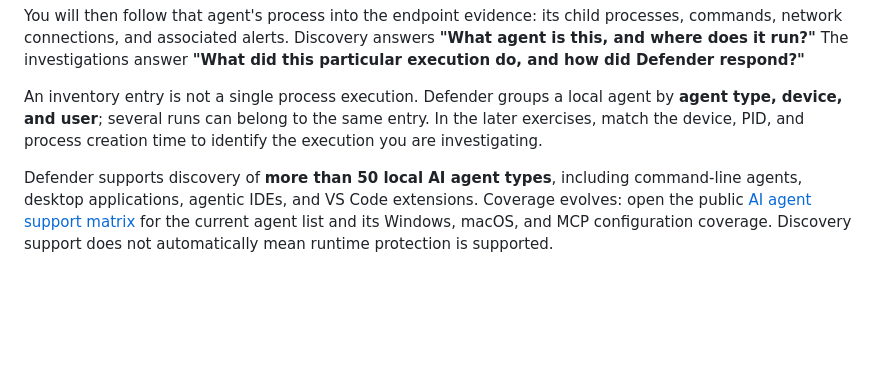
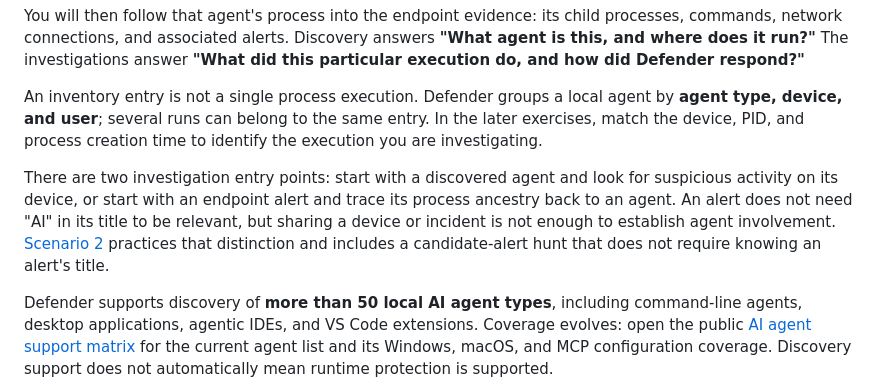
Before and after one commit to microsoft/ignite26-LAB683, a Markdown page: instructions/00-get-started.md, the part around the change. Drawn GitHub-style; blank space fills up the shorter version.

```diff
--- a/instructions/00-get-started.md
+++ b/instructions/00-get-started.md
@@ -22,6 +22,8 @@ For process-based discovery, Defender recognizes a supported agent when it obser
 You will then follow that agent's process into the endpoint evidence: its child processes, commands, network connections, and associated alerts. Discovery answers **"What agent is this, and where does it run?"** The investigations answer **"What did this particular execution do, and how did Defender respond?"**
 
 An inventory entry is not a single process execution. Defender groups a local agent by **agent type, device, and user**; several runs can belong to the same entry. In the later exercises, match the device, PID, and process creation time to identify the execution you are investigating.
+
+There are two investigation entry points: start with a discovered agent and look for suspicious activity on its device, or start with an endpoint alert and trace its process ancestry back to an agent. An alert does not need "AI" in its title to be relevant, but sharing a device or incident is not enough to establish agent involvement. [Scenario 2](02-agent-misalignment.md#triage-why-investigate-this-as-agent-activity) practices that distinction and includes a candidate-alert hunt that does not require knowing an alert's title.
 
 Defender supports discovery of **more than 50 local AI agent types**, including command-line agents, desktop applications, agentic IDEs, and VS Code extensions. Coverage evolves: open the public [AI agent support matrix](https://learn.microsoft.com/en-us/defender-endpoint/ai-agent-support-matrix#ai-agent-discovery-support) for the current agent list and its Windows, macOS, and MCP configuration coverage. Discovery support does not automatically mean runtime protection is supported.
 
```
Also changed, not shown: instructions/02-agent-misalignment.md (+63 -9 lines), instructions/media/misalignment-lsass-prevention.png (added), instructions/media/misalignment-process-tree.png, instructions/media/misalignment-scan-command.png (added).
